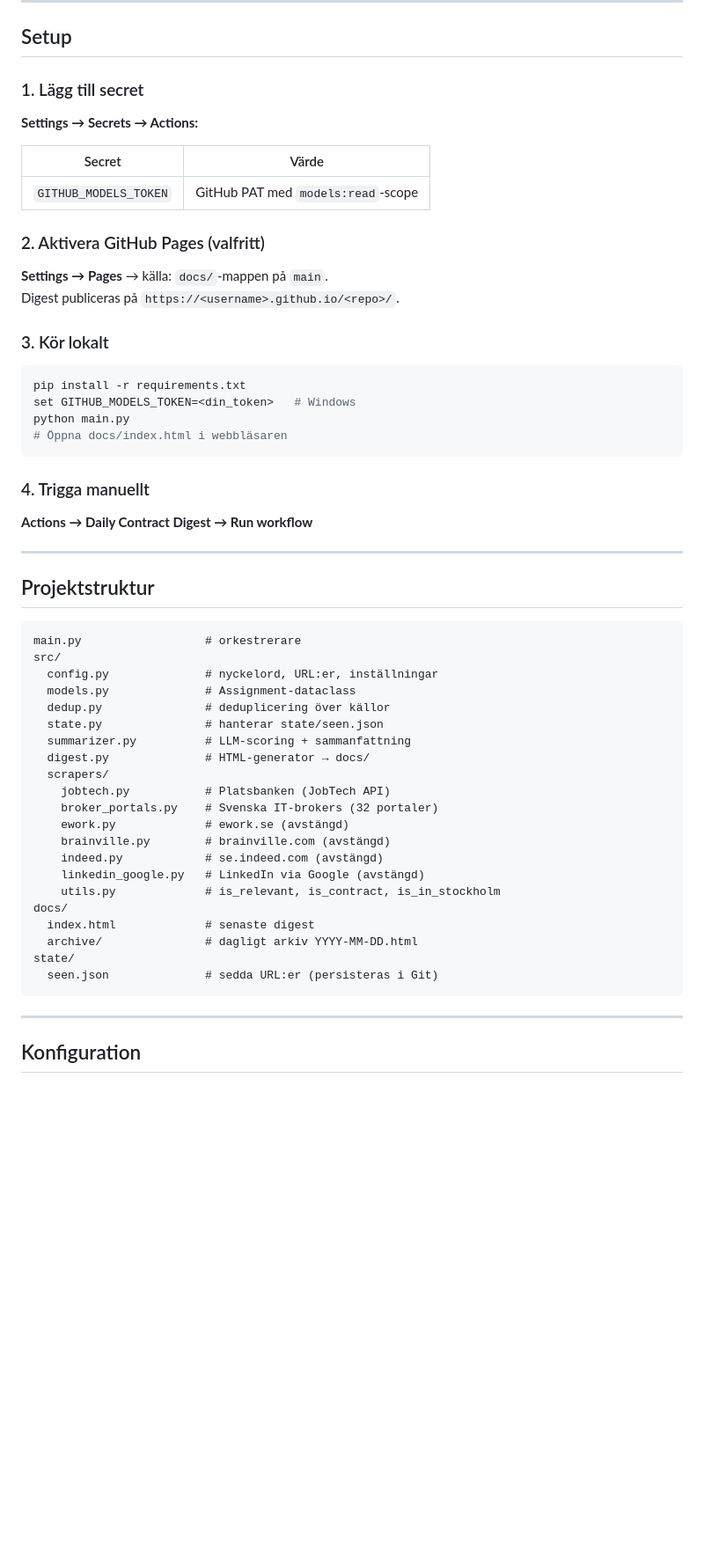
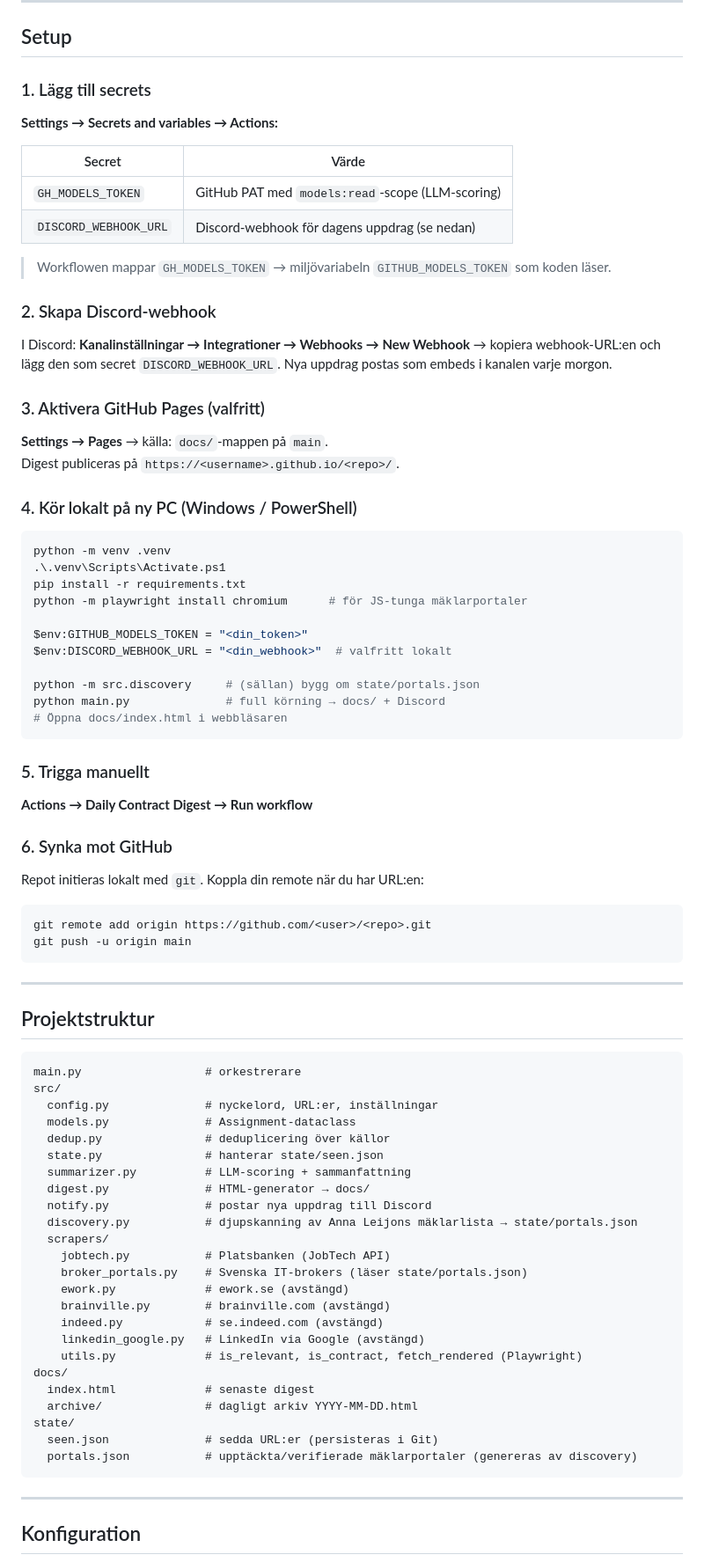
Before and after one commit to simon-stenkoll/frilansuppdrag, a Markdown page: README.md, the part around the change. Shown at 88% size. Rendered like a GitHub page; blank space fills up the shorter version.

Commit message:
docs: add CLAUDE.md and update README for Claude/new-PC + Discord
Co-Authored-By: Claude Opus 4.8 <noreply@anthropic.com>

````diff
--- a/README.md
+++ b/README.md
@@ -125,31 +125,55 @@ flowchart TD
 
 ## Setup
 
-### 1. Lägg till secret
+### 1. Lägg till secrets
 
-**Settings → Secrets → Actions:**
+**Settings → Secrets and variables → Actions:**
 
 | Secret | Värde |
 |---|---|
-| `GITHUB_MODELS_TOKEN` | GitHub PAT med `models:read`-scope |
+| `GH_MODELS_TOKEN` | GitHub PAT med `models:read`-scope (LLM-scoring) |
+| `DISCORD_WEBHOOK_URL` | Discord-webhook för dagens uppdrag (se nedan) |
 
-### 2. Aktivera GitHub Pages (valfritt)
+> Workflowen mappar `GH_MODELS_TOKEN` → miljövariabeln `GITHUB_MODELS_TOKEN` som koden läser.
+
+### 2. Skapa Discord-webhook
+
+I Discord: **Kanalinställningar → Integrationer → Webhooks → New Webhook** → kopiera webhook-URL:en
+och lägg den som secret `DISCORD_WEBHOOK_URL`. Nya uppdrag postas som embeds i kanalen varje morgon.
+
+### 3. Aktivera GitHub Pages (valfritt)
 
 **Settings → Pages** → källa: `docs/`-mappen på `main`.
 Digest publiceras på `https://<username>.github.io/<repo>/`.
 
-### 3. Kör lokalt
+### 4. Kör lokalt på ny PC (Windows / PowerShell)
 
-```bash
+```powershell
+python -m venv .venv
+.\.venv\Scripts\Activate.ps1
 pip install -r requirements.txt
-set GITHUB_MODELS_TOKEN=<din_token>   # Windows
-python main.py
+python -m playwright install chromium      # för JS-tunga mäklarportaler
+
+$env:GITHUB_MODELS_TOKEN = "<din_token>"
+$env:DISCORD_WEBHOOK_URL = "<din_webhook>"  # valfritt lokalt
+
+python -m src.discovery     # (sällan) bygg om state/portals.json
+python main.py              # full körning → docs/ + Discord
 # Öppna docs/index.html i webbläsaren
 ```
 
-### 4. Trigga manuellt
+### 5. Trigga manuellt
 
 **Actions → Daily Contract Digest → Run workflow**
+
+### 6. Synka mot GitHub
+
+Repot initieras lokalt med `git`. Koppla din remote när du har URL:en:
+
+```powershell
+git remote add origin https://github.com/<user>/<repo>.git
+git push -u origin main
+```
 
 ---
 
@@ -164,19 +188,22 @@ src/
   state.py               # hanterar state/seen.json
   summarizer.py          # LLM-scoring + sammanfattning
   digest.py              # HTML-generator → docs/
+  notify.py              # postar nya uppdrag till Discord
+  discovery.py           # djupskanning av Anna Leijons mäklarlista → state/portals.json
   scrapers/
     jobtech.py           # Platsbanken (JobTech API)
-    broker_portals.py    # Svenska IT-brokers (32 portaler)
+    broker_portals.py    # Svenska IT-brokers (läser state/portals.json)
     ework.py             # ework.se (avstängd)
     brainville.py        # brainville.com (avstängd)
     indeed.py            # se.indeed.com (avstängd)
     linkedin_google.py   # LinkedIn via Google (avstängd)
-    utils.py             # is_relevant, is_contract, is_in_stockholm
+    utils.py             # is_relevant, is_contract, fetch_rendered (Playwright)
 docs/
   index.html             # senaste digest
   archive/               # dagligt arkiv YYYY-MM-DD.html
 state/
   seen.json              # sedda URL:er (persisteras i Git)
+  portals.json           # upptäckta/verifierade mäklarportaler (genereras av discovery)
 ```
 
 ---
````
Also changed, not shown: CLAUDE.md (added, +67 -0 lines).
